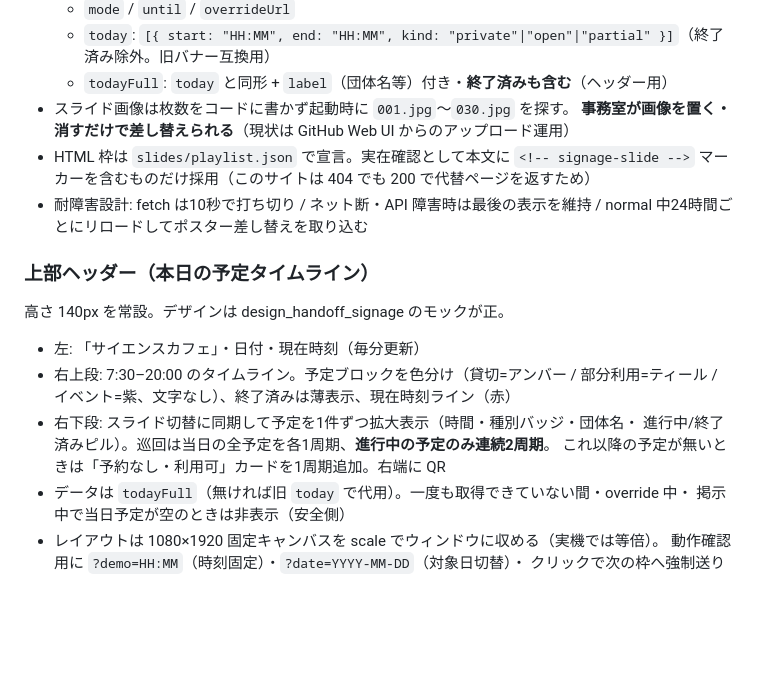
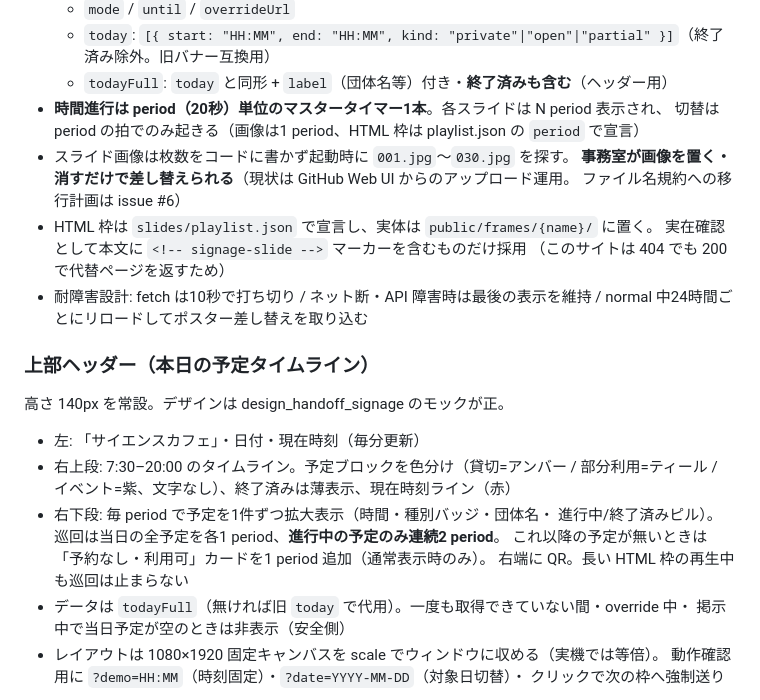
Before and after one commit to prism-hu/cafe, a Markdown page: README.md, the part around the change. Rendered like a GitHub page; blank space fills up the shorter version.

Commit message:
docs: README を period モデル・frames/ 移設後の現状に合わせる
Co-Authored-By: Claude Fable 5 <noreply@anthropic.com>

```diff
--- a/README.md
+++ b/README.md
@@ -52,10 +52,14 @@ public/
   - `mode` / `until` / `overrideUrl`
   - `today`: `[{ start: "HH:MM", end: "HH:MM", kind: "private"|"open"|"partial" }]`（終了済み除外。旧バナー互換用）
   - `todayFull`: `today` と同形 + `label`（団体名等）付き・**終了済みも含む**（ヘッダー用）
+- **時間進行は period（20秒）単位のマスタータイマー1本**。各スライドは N period 表示され、
+  切替は period の拍でのみ起きる（画像は1 period、HTML 枠は playlist.json の `period` で宣言）
 - スライド画像は枚数をコードに書かず起動時に `001.jpg`〜`030.jpg` を探す。
-  **事務室が画像を置く・消すだけで差し替えられる**（現状は GitHub Web UI からのアップロード運用）
-- HTML 枠は `slides/playlist.json` で宣言。実在確認として本文に `<!-- signage-slide -->`
-  マーカーを含むものだけ採用（このサイトは 404 でも 200 で代替ページを返すため）
+  **事務室が画像を置く・消すだけで差し替えられる**（現状は GitHub Web UI からのアップロード運用。
+  ファイル名規約への移行計画は issue #6）
+- HTML 枠は `slides/playlist.json` で宣言し、実体は `public/frames/{name}/` に置く。
+  実在確認として本文に `<!-- signage-slide -->` マーカーを含むものだけ採用
+  （このサイトは 404 でも 200 で代替ページを返すため）
 - 耐障害設計: fetch は10秒で打ち切り / ネット断・API 障害時は最後の表示を維持 /
   normal 中24時間ごとにリロードしてポスター差し替えを取り込む
 
@@ -66,9 +70,10 @@ public/
 - 左: 「サイエンスカフェ」・日付・現在時刻（毎分更新）
 - 右上段: 7:30–20:00 のタイムライン。予定ブロックを色分け（貸切=アンバー / 部分利用=ティール /
   イベント=紫、文字なし）、終了済みは薄表示、現在時刻ライン（赤）
-- 右下段: スライド切替に同期して予定を1件ずつ拡大表示（時間・種別バッジ・団体名・
-  進行中/終了済みピル）。巡回は当日の全予定を各1周期、**進行中の予定のみ連続2周期**。
-  これ以降の予定が無いときは「予約なし・利用可」カードを1周期追加。右端に QR
+- 右下段: 毎 period で予定を1件ずつ拡大表示（時間・種別バッジ・団体名・
+  進行中/終了済みピル）。巡回は当日の全予定を各1 period、**進行中の予定のみ連続2 period**。
+  これ以降の予定が無いときは「予約なし・利用可」カードを1 period 追加（通常表示時のみ）。
+  右端に QR。長い HTML 枠の再生中も巡回は止まらない
 - データは `todayFull`（無ければ旧 `today` で代用）。一度も取得できていない間・override 中・
   掲示中で当日予定が空のときは非表示（安全側）
 - レイアウトは 1080×1920 固定キャンバスを scale でウィンドウに収める（実機では等倍）。
```
